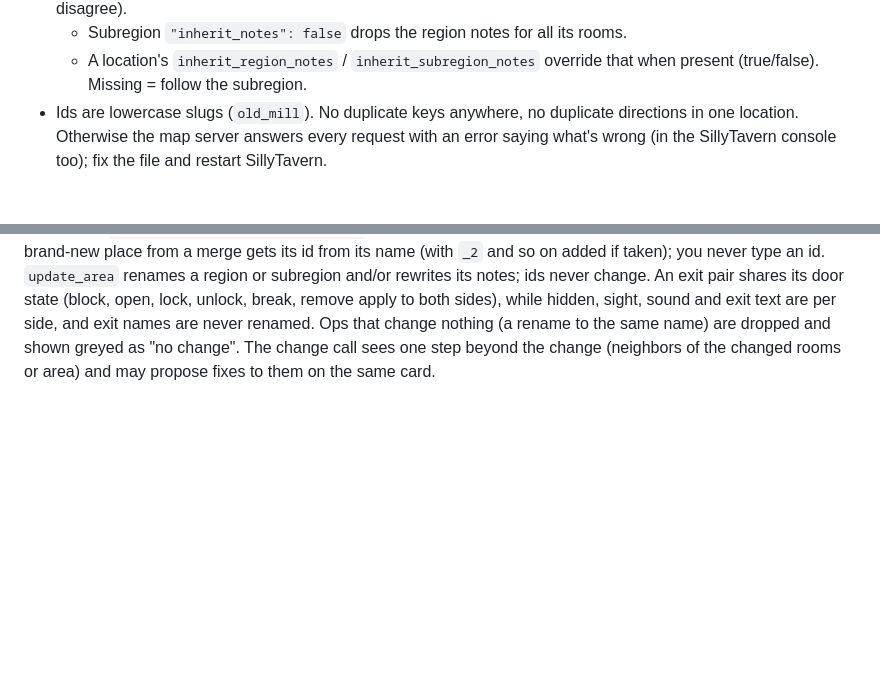
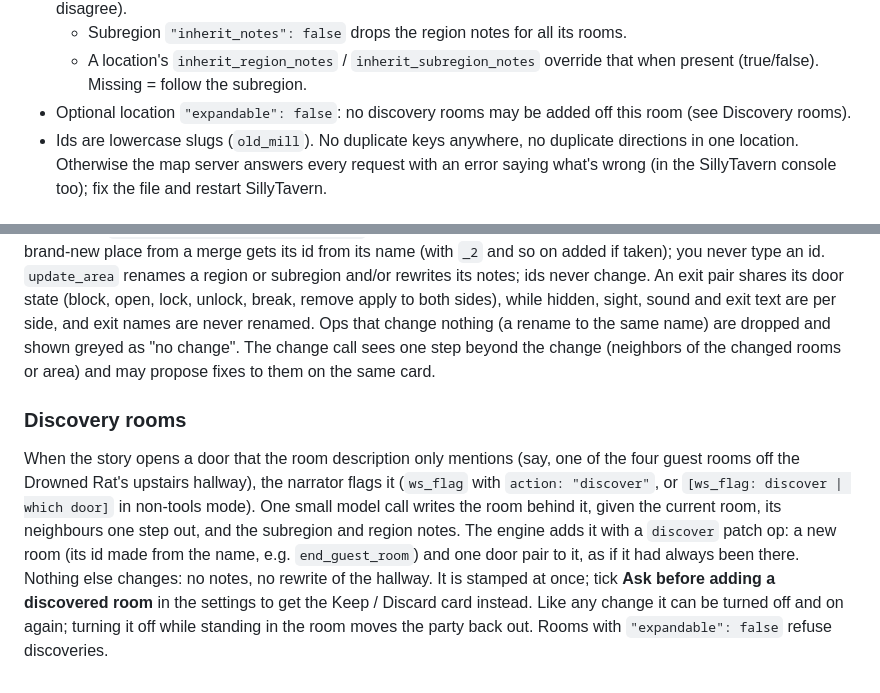
Before and after one commit to Spanky-Harrison/WorldScrawl, a Markdown page: README.md, 2 parts joined by grey strips. GitHub-like rendering; blank space fills up the shorter version.

Commit message:
README: discovery rooms

```diff
--- a/README.md
+++ b/README.md
@@ -94,6 +94,7 @@ tests/node/         unit tests (node --test); tests/e2e/ is a headless SillyTave
 - Notes sent to the model: region notes, then subregion notes, then the location description (which wins if they disagree).
   - Subregion `"inherit_notes": false` drops the region notes for all its rooms.
   - A location's `inherit_region_notes` / `inherit_subregion_notes` override that when present (true/false). Missing = follow the subregion.
+- Optional location `"expandable": false`: no discovery rooms may be added off this room (see Discovery rooms).
 - Ids are lowercase slugs (`old_mill`). No duplicate keys anywhere, no duplicate directions in one location. Otherwise the map server answers every request with an error saying what's wrong (in the SillyTavern console too); fix the file and restart SillyTavern.
 
 ## Setup on Windows (PowerShell)
@@ -482,3 +483,7 @@ Sometimes the story changes the map: a bridge collapses, a fire guts a room, or
 **For creators:** you don't need to do anything. Changes are stored in the chat, never in `worlds/`. In the map's Inspect panel, the **Changes** tab lists them, and Resolved shows "Changed by" for anything that was patched.
 
 Patch ops (for the curious): `set_description`, `append_description`, `set_name`, `set_notes`, `append_notes`, `block_exit`, `open_exit`, `lock_exit`, `unlock_exit`, `break_exit`, `remove_exit`, `set_exit_description`, `update_area`, `remove_location`, `merge`. Any of them can take an optional `lasts`. Places are given as full addresses (`riverton:drowned_rat/common_room`), though a bare id that is unique is accepted and normalized. A brand-new place from a merge gets its id from its name (with `_2` and so on added if taken); you never type an id. `update_area` renames a region or subregion and/or rewrites its notes; ids never change. An exit pair shares its door state (block, open, lock, unlock, break, remove apply to both sides), while hidden, sight, sound and exit text are per side, and exit names are never renamed. Ops that change nothing (a rename to the same name) are dropped and shown greyed as "no change". The change call sees one step beyond the change (neighbors of the changed rooms or area) and may propose fixes to them on the same card.
+
+### Discovery rooms
+
+When the story opens a door that the room description only mentions (say, one of the four guest rooms off the Drowned Rat's upstairs hallway), the narrator flags it (`ws_flag` with `action: "discover"`, or `[ws_flag: discover | which door]` in non-tools mode). One small model call writes the room behind it, given the current room, its neighbours one step out, and the subregion and region notes. The engine adds it with a `discover` patch op: a new room (its id made from the name, e.g. `end_guest_room`) and one door pair to it, as if it had always been there. Nothing else changes: no notes, no rewrite of the hallway. It is stamped at once; tick **Ask before adding a discovered room** in the settings to get the Keep / Discard card instead. Like any change it can be turned off and on again; turning it off while standing in the room moves the party back out. Rooms with `"expandable": false` refuse discoveries.
```
